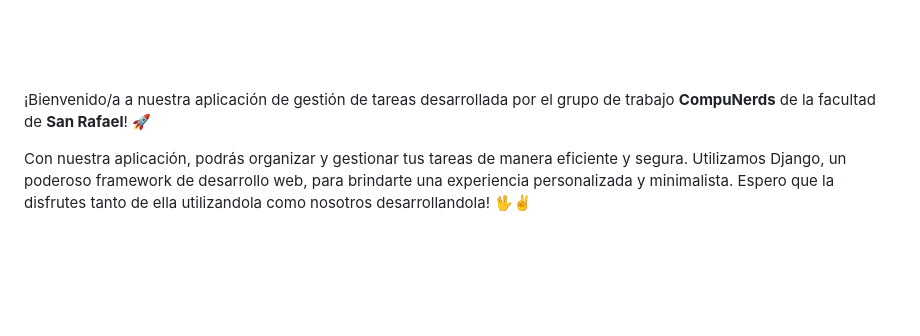
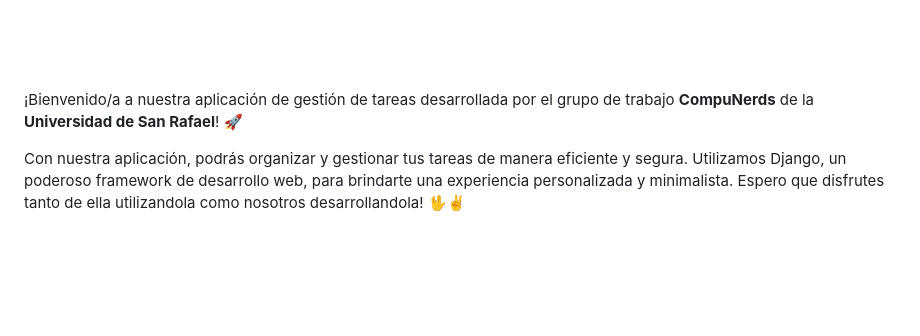
Before and after one commit to CodeSystem2022/ProyectoIntegrador-Compunerds, a Markdown page: README.md, the part around the change. GitHub-like rendering.

```diff
--- a/README.md
+++ b/README.md
@@ -11,9 +11,9 @@
 <br>
 <br>
 
-¡Bienvenido/a a nuestra aplicación de gestión de tareas desarrollada por el grupo de trabajo **CompuNerds** de la facultad de **San Rafael**! 🚀
+¡Bienvenido/a a nuestra aplicación de gestión de tareas desarrollada por el grupo de trabajo **CompuNerds** de la  **Universidad de San Rafael**! 🚀
 
-Con nuestra aplicación, podrás organizar y gestionar tus tareas de manera eficiente y segura. Utilizamos Django, un poderoso framework de desarrollo web, para brindarte una experiencia personalizada y minimalista. Espero que la disfrutes tanto de ella utilizandola como nosotros desarrollandola! 🖖✌️
+Con nuestra aplicación, podrás organizar y gestionar tus tareas de manera eficiente y segura. Utilizamos Django, un poderoso framework de desarrollo web, para brindarte una experiencia personalizada y minimalista. Espero que disfrutes tanto de ella utilizandola como nosotros desarrollandola! 🖖✌️
 
 <br>
 <br>
```
